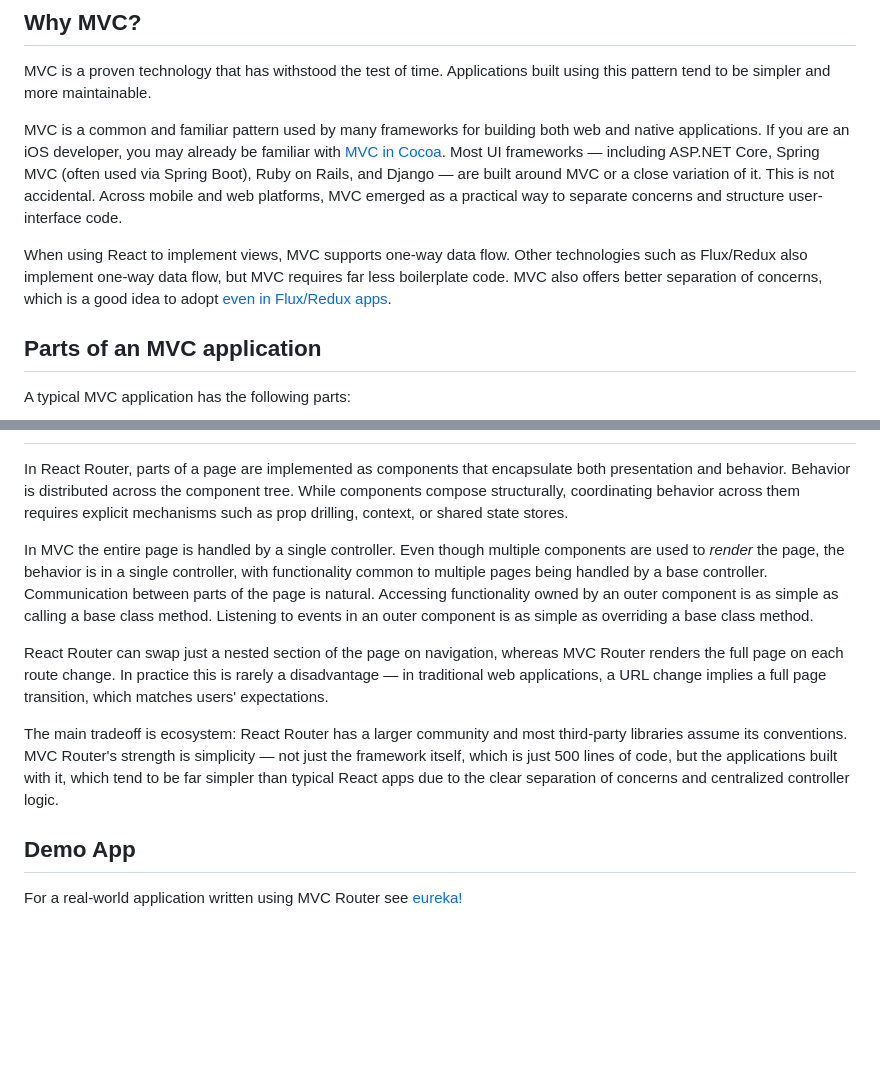
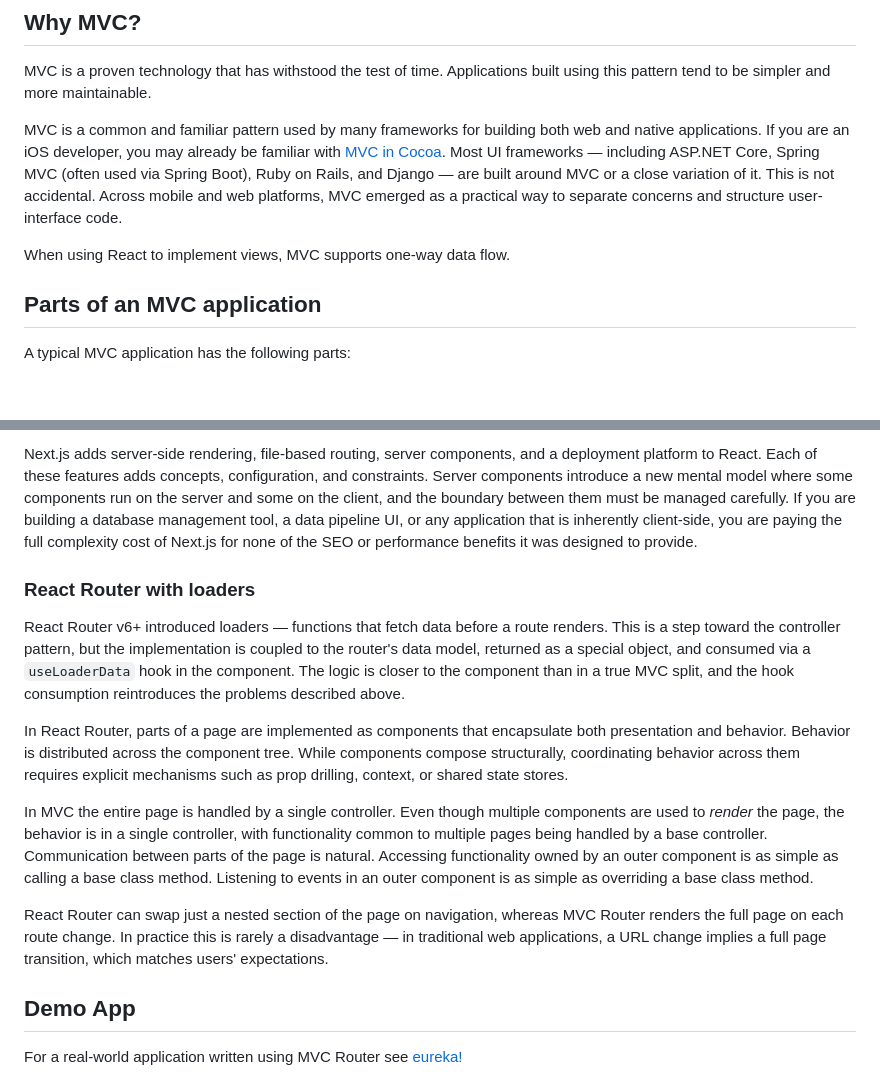
Before and after one commit to Rajeev-K/mvc-router, a Markdown page: README.md, 2 parts joined by grey strips. GitHub-like rendering; blank space fills up the shorter version.

```diff
--- a/README.md
+++ b/README.md
@@ -14,7 +14,7 @@ MVC is a proven technology that has withstood the test of time. Applications bui
 
 MVC is a common and familiar pattern used by many frameworks for building both web and native applications. If you are an iOS developer, you may already be familiar with [MVC in Cocoa](https://developer.apple.com/library/archive/documentation/General/Conceptual/CocoaEncyclopedia/Model-View-Controller/Model-View-Controller.html). Most UI frameworks &mdash; including ASP.NET Core, Spring MVC (often used via Spring Boot), Ruby on Rails, and Django &mdash; are built around MVC or a close variation of it. This is not accidental. Across mobile and web platforms, MVC emerged as a practical way to separate concerns and structure user-interface code.
 
-When using React to implement views, MVC supports one-way data flow. Other technologies such as Flux/Redux also implement one-way data flow, but MVC requires far less boilerplate code. MVC also offers better separation of concerns, which is a good idea to adopt [even in Flux/Redux apps](https://medium.com/@dan_abramov/smart-and-dumb-components-7ca2f9a7c7d0).
+When using React to implement views, MVC supports one-way data flow.
 
 ## Parts of an MVC application
 A typical MVC application has the following parts:
@@ -103,10 +144,14 @@ If `appnav` is specified then MVC Router will use HTML5 pushState API to perform
+Next.js adds server-side rendering, file-based routing, server components, and a deployment platform to React. Each of these features adds concepts, configuration, and constraints. Server components introduce a new mental model where some components run on the server and some on the client, and the boundary between them must be managed carefully. If you are building a database management tool, a data pipeline UI, or any application that is inherently client-side, you are paying the full complexity cost of Next.js for none of the SEO or performance benefits it was designed to provide.
+
+### React Router with loaders
+
+React Router v6+ introduced loaders — functions that fetch data before a route renders. This is a step toward the controller pattern, but the implementation is coupled to the router's data model, returned as a special object, and consumed via a `useLoaderData` hook in the component. The logic is closer to the component than in a true MVC split, and the hook consumption reintroduces the problems described above.
+
 In React Router, parts of a page are implemented as components that encapsulate both presentation and behavior. Behavior is distributed across the component tree. While components compose structurally, coordinating behavior across them requires explicit mechanisms such as prop drilling, context, or shared state stores.
 
 In MVC the entire page is handled by a single controller. Even though multiple components are used to _render_ the page, the behavior is in a single controller, with functionality common to multiple pages being handled by a base controller. Communication between parts of the page is natural. Accessing functionality owned by an outer component is as simple as calling a base class method. Listening to events in an outer component is as simple as overriding a base class method.
 
 React Router can swap just a nested section of the page on navigation, whereas MVC Router renders the full page on each route change. In practice this is rarely a disadvantage &mdash; in traditional web applications, a URL change implies a full page transition, which matches users' expectations.
-
-The main tradeoff is ecosystem: React Router has a larger community and most third-party libraries assume its conventions. MVC Router's strength is simplicity &mdash; not just the framework itself, which is just 500 lines of code, but the applications built with it, which tend to be far simpler than typical React apps due to the clear separation of concerns and centralized controller logic.
 
 ## Demo App
 
```
Also changed, not shown: other parts of README.md (+42 -1 lines).
